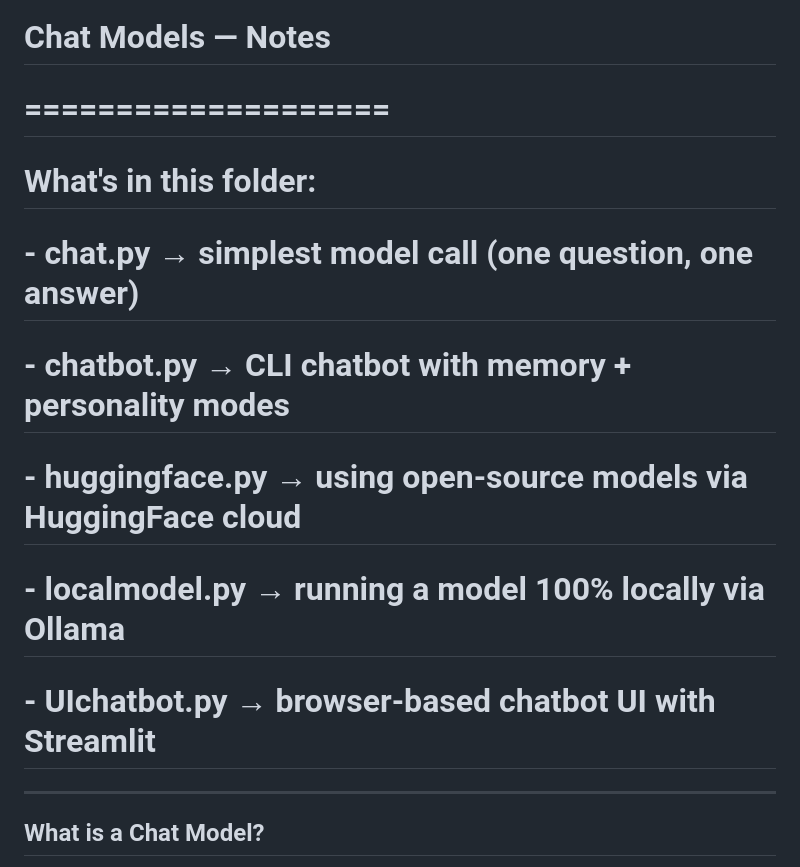
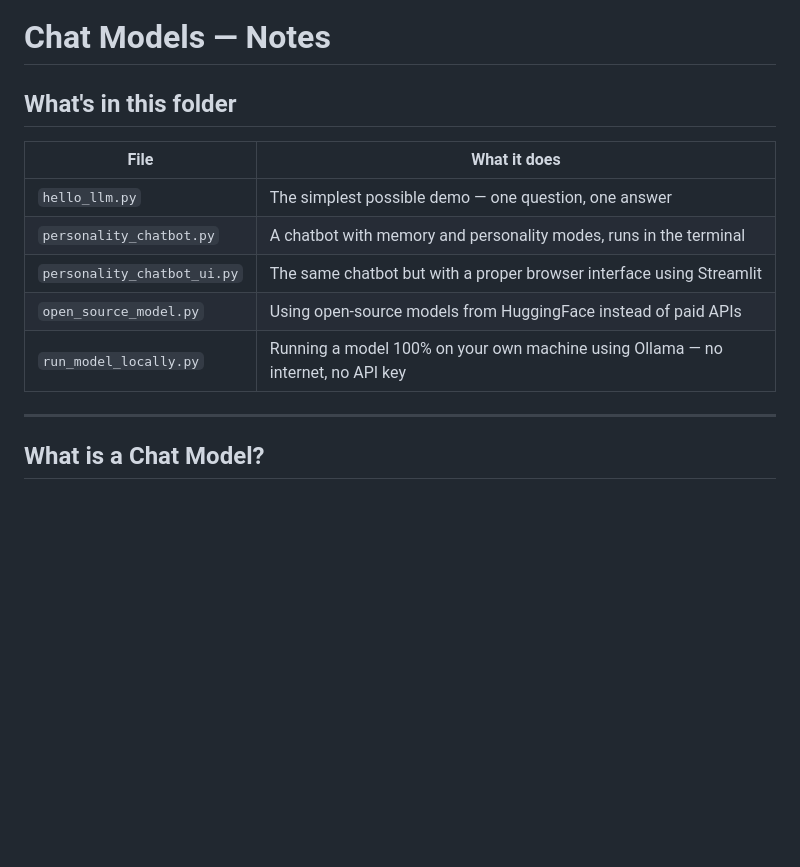
Before and after one commit to vishalsehgalvs/Artificial_Intelligence, a Markdown page: 01_LangChain_LLMs_and_Prompts/chat_models/notes.md, the part around the change. Drawn GitHub-style; blank space fills up the shorter version.

```diff
--- a/01_LangChain_LLMs_and_Prompts/chat_models/notes.md
+++ b/01_LangChain_LLMs_and_Prompts/chat_models/notes.md
@@ -1,18 +1,14 @@
 # Chat Models — Notes
 
-# ====================
+## What's in this folder
 
-# What's in this folder:
-
-# - chat.py → simplest model call (one question, one answer)
-
-# - chatbot.py → CLI chatbot with memory + personality modes
-
-# - huggingface.py → using open-source models via HuggingFace cloud
-
-# - localmodel.py → running a model 100% locally via Ollama
-
-# - UIchatbot.py → browser-based chatbot UI with Streamlit
+| File                        | What it does                                                                    |
+| --------------------------- | ------------------------------------------------------------------------------- |
+| `hello_llm.py`              | The simplest possible demo — one question, one answer                           |
+| `personality_chatbot.py`    | A chatbot with memory and personality modes, runs in the terminal               |
+| `personality_chatbot_ui.py` | The same chatbot but with a proper browser interface using Streamlit            |
+| `open_source_model.py`      | Using open-source models from HuggingFace instead of paid APIs                  |
+| `run_model_locally.py`      | Running a model 100% on your own machine using Ollama — no internet, no API key |
 
 ---
 
```
